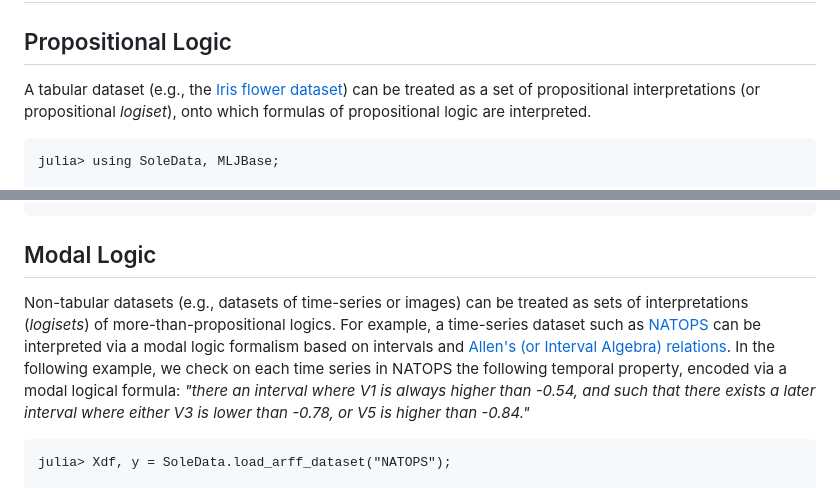
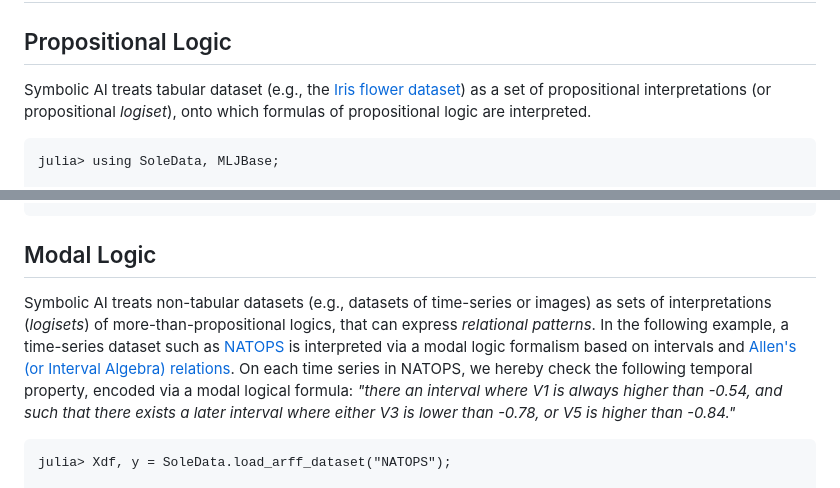
Before and after one commit to aclai-lab/SoleData.jl, a Markdown page: README.md, 2 parts joined by grey strips. Drawn GitHub-style.

````diff
--- a/README.md
+++ b/README.md
@@ -20,8 +20,8 @@ Logisets are the symbolic counterpart to Machine Learning datasets.
 ## Examples
 
 ## Propositional Logic
-A tabular dataset (e.g., the [Iris flower dataset](https://en.m.wikipedia.org/wiki/Iris_flower_data_set)) can
-be treated as a set of propositional interpretations (or propositional *logiset*), onto which formulas of propositional logic are interpreted.
+Symbolic AI treats tabular dataset (e.g., the [Iris flower dataset](https://en.m.wikipedia.org/wiki/Iris_flower_data_set))
+as a set of propositional interpretations (or propositional *logiset*), onto which formulas of propositional logic are interpreted.
 ```julia-repl
 julia> using SoleData, MLJBase;
 
@@ -58,9 +58,10 @@ PropositionalLogiset (3.38 KBs)
 ```
 
 ## Modal Logic
-Non-tabular datasets (e.g., datasets of time-series or images) can be treated as sets of interpretations (*logisets*) of more-than-propositional logics.
-For example, a time-series dataset such as [NATOPS](http://www.timeseriesclassification.com/description.php?Dataset=NATOPS) can be interpreted via a modal logic formalism based on intervals and [Allen's (or Interval Algebra) relations](https://en.m.wikipedia.org/wiki/Allen%27s_interval_algebra).
-In the following example, we check on each time series in NATOPS the following temporal property, encoded via a modal logical formula:
+Symbolic AI treats non-tabular datasets (e.g., datasets of time-series or images) as sets of interpretations (*logisets*) of more-than-propositional logics,
+that can express *relational patterns*.
+In the following example, a time-series dataset such as [NATOPS](http://www.timeseriesclassification.com/description.php?Dataset=NATOPS) is interpreted via a modal logic formalism based on intervals and [Allen's (or Interval Algebra) relations](https://en.m.wikipedia.org/wiki/Allen%27s_interval_algebra).
+On each time series in NATOPS, we hereby check the following temporal property, encoded via a modal logical formula:
 *"there an interval where V1 is always higher than -0.54, and such that there exists a later interval where either V3 is lower than -0.78, or V5 is higher than -0.84."*
 
 ```julia-repl
````
